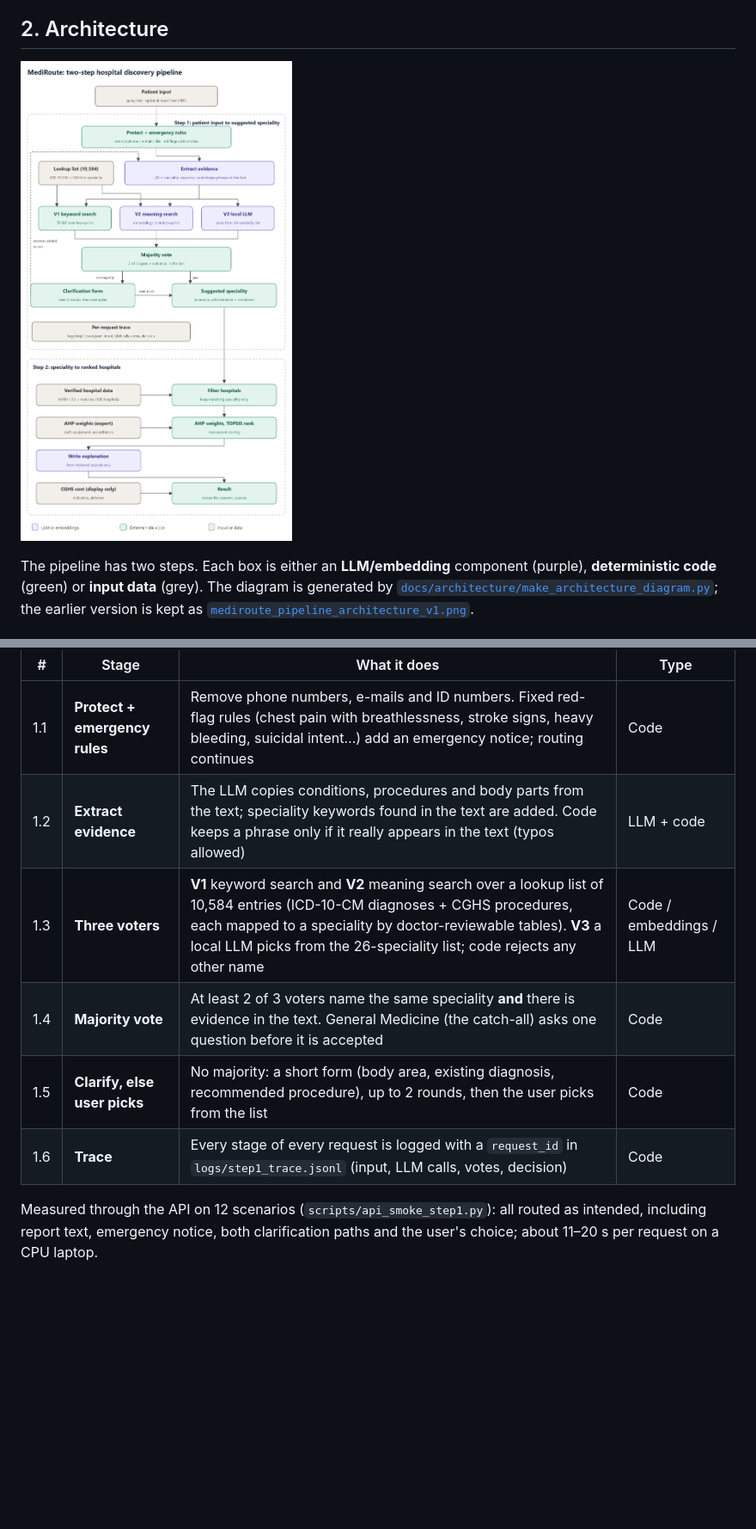
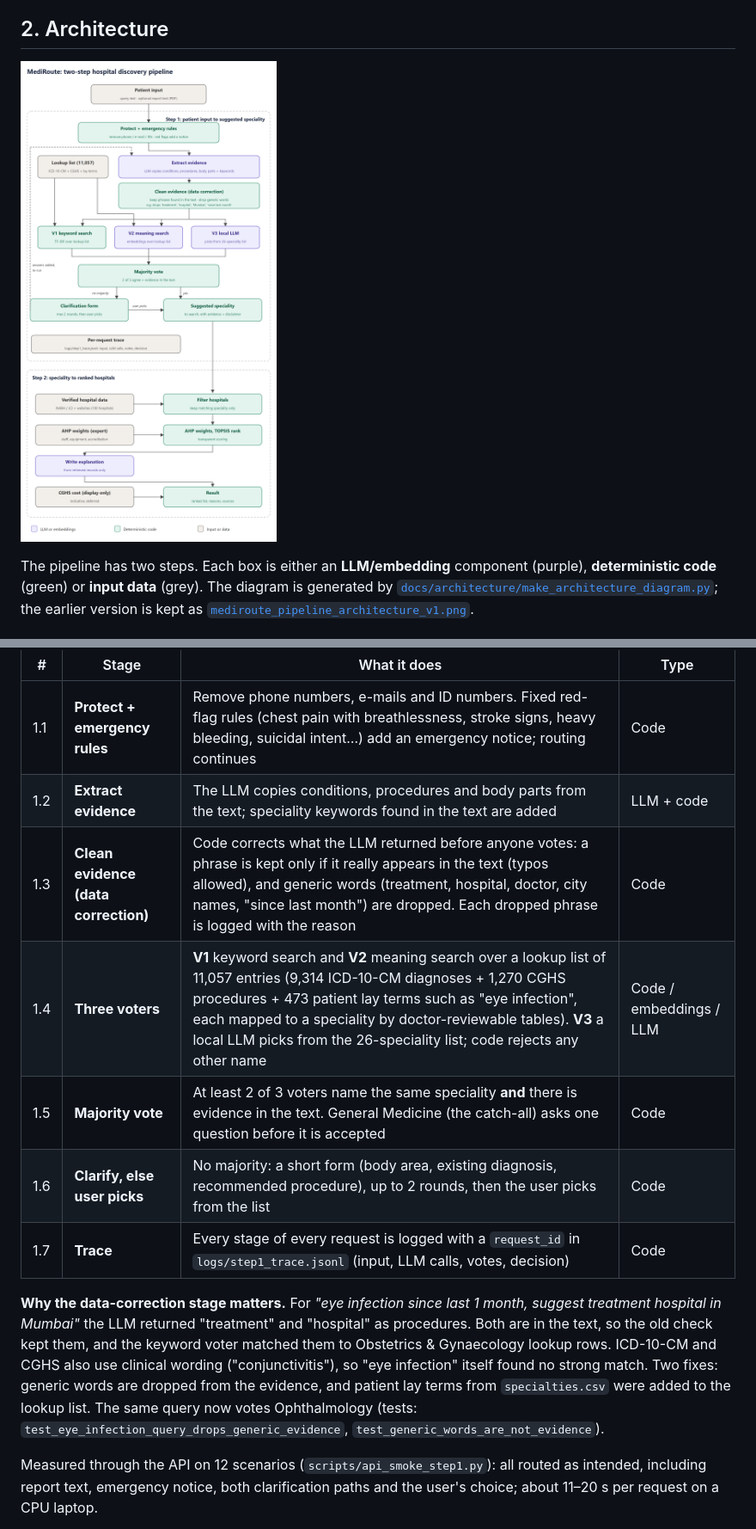
Before and after one commit to shubhamgithhub/MediRoute, a Markdown page: README.md, 2 parts joined by grey strips. Shown at 86% size. Rendered like a GitHub page; pictures changed too: docs/architecture/mediroute_pipeline_architecture.png; blank space fills up the shorter version.

```diff
--- a/README.md
+++ b/README.md
@@ -68,11 +68,21 @@ patient's text that support it, and a disclaimer. API reference with examples an
 | # | Stage | What it does | Type |
 |---|-------|--------------|------|
 | 1.1 | **Protect + emergency rules** | Remove phone numbers, e-mails and ID numbers. Fixed red-flag rules (chest pain with breathlessness, stroke signs, heavy bleeding, suicidal intent…) add an emergency notice; routing continues | Code |
-| 1.2 | **Extract evidence** | The LLM copies conditions, procedures and body parts from the text; speciality keywords found in the text are added. Code keeps a phrase only if it really appears in the text (typos allowed) | LLM + code |
-| 1.3 | **Three voters** | **V1** keyword search and **V2** meaning search over a lookup list of 10,584 entries (ICD-10-CM diagnoses + CGHS procedures, each mapped to a speciality by doctor-reviewable tables). **V3** a local LLM picks from the 26-speciality list; code rejects any other name | Code / embeddings / LLM |
-| 1.4 | **Majority vote** | At least 2 of 3 voters name the same speciality **and** there is evidence in the text. General Medicine (the catch-all) asks one question before it is accepted | Code |
-| 1.5 | **Clarify, else user picks** | No majority: a short form (body area, existing diagnosis, recommended procedure), up to 2 rounds, then the user picks from the list | Code |
-| 1.6 | **Trace** | Every stage of every request is logged with a `request_id` in `logs/step1_trace.jsonl` (input, LLM calls, votes, decision) | Code |
+| 1.2 | **Extract evidence** | The LLM copies conditions, procedures and body parts from the text; speciality keywords found in the text are added | LLM + code |
+| 1.3 | **Clean evidence (data correction)** | Code corrects what the LLM returned before anyone votes: a phrase is kept only if it really appears in the text (typos allowed), and generic words (treatment, hospital, doctor, city names, "since last month") are dropped. Each dropped phrase is logged with the reason | Code |
+| 1.4 | **Three voters** | **V1** keyword search and **V2** meaning search over a lookup list of 11,057 entries (9,314 ICD-10-CM diagnoses + 1,270 CGHS procedures + 473 patient lay terms such as "eye infection", each mapped to a speciality by doctor-reviewable tables). **V3** a local LLM picks from the 26-speciality list; code rejects any other name | Code / embeddings / LLM |
+| 1.5 | **Majority vote** | At least 2 of 3 voters name the same speciality **and** there is evidence in the text. General Medicine (the catch-all) asks one question before it is accepted | Code |
+| 1.6 | **Clarify, else user picks** | No majority: a short form (body area, existing diagnosis, recommended procedure), up to 2 rounds, then the user picks from the list | Code |
+| 1.7 | **Trace** | Every stage of every request is logged with a `request_id` in `logs/step1_trace.jsonl` (input, LLM calls, votes, decision) | Code |
+
+**Why the data-correction stage matters.** For *"eye infection since last 1 month, suggest
+treatment hospital in Mumbai"* the LLM returned "treatment" and "hospital" as procedures. Both are
+in the text, so the old check kept them, and the keyword voter matched them to Obstetrics &
+Gynaecology lookup rows. ICD-10-CM and CGHS also use clinical wording ("conjunctivitis"), so "eye
+infection" itself found no strong match. Two fixes: generic words are dropped from the evidence,
+and patient lay terms from `specialties.csv` were added to the lookup list. The same query now
+votes Ophthalmology (tests: `test_eye_infection_query_drops_generic_evidence`,
+`test_generic_words_are_not_evidence`).
 
 Measured through the API on 12 scenarios (`scripts/api_smoke_step1.py`): all routed as intended,
 including report text, emergency notice, both clarification paths and the user's choice; about
```
Also changed, not shown: other parts of README.md (+2 -1 lines), docs/api/step1_analyze_api.md (+6 -4 lines), 8 other files.
